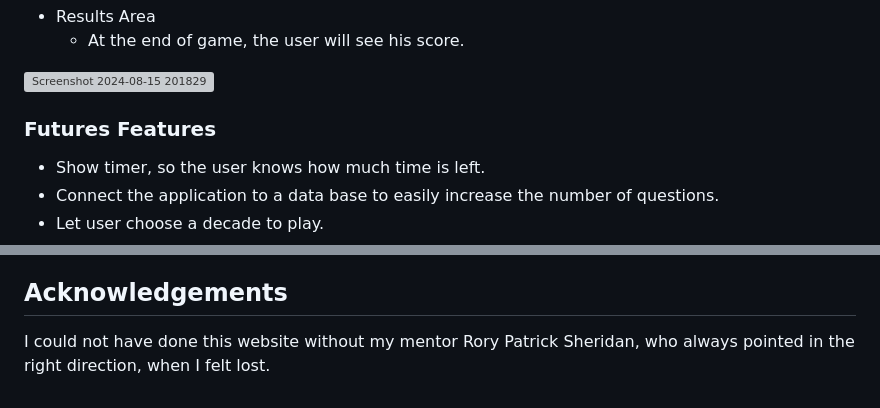
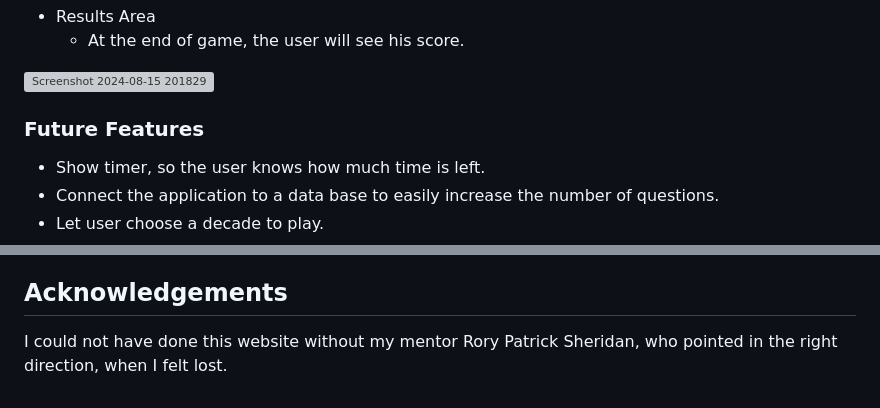
Before and after one commit to Nicole215/whosangit, a Markdown page: README.md, 2 parts joined by grey strips. Rendered like a GitHub page; grey boxes are pictures that could not be loaded.

Commit message:
Update README.md
Correct spelling errors

```diff
--- a/README.md
+++ b/README.md
@@ -59,7 +59,7 @@ All wireframes were created using Balsamiq.
 ![Screenshot 2024-08-15 201829](https://github.com/user-attachments/assets/d2ef2caf-7fc4-4300-bb50-0a43e97c2081)
 
 
-### Futures Features
+### Future Features
 - Show timer, so the user knows how much time is left.
 - Connect the application to a data base to easily increase the number of questions.
 - Let user choose a decade to play.
@@ -117,4 +117,4 @@ HTML, CSS and JavaScript
 - for the code of the game [this tutorial](https://www.youtube.com/watch?v=PBcqGxrr9g8) was used
 - Whilest I know all lyrics used by heart from countless singing along, Google search was used to make sure the lyrics are correct and don't contain spelling errors
 ## Acknowledgements
-I could not have done this website without my mentor Rory Patrick Sheridan, who always pointed in the right direction, when I felt lost.
+I could not have done this website without my mentor Rory Patrick Sheridan, who pointed in the right direction, when I felt lost.
```
